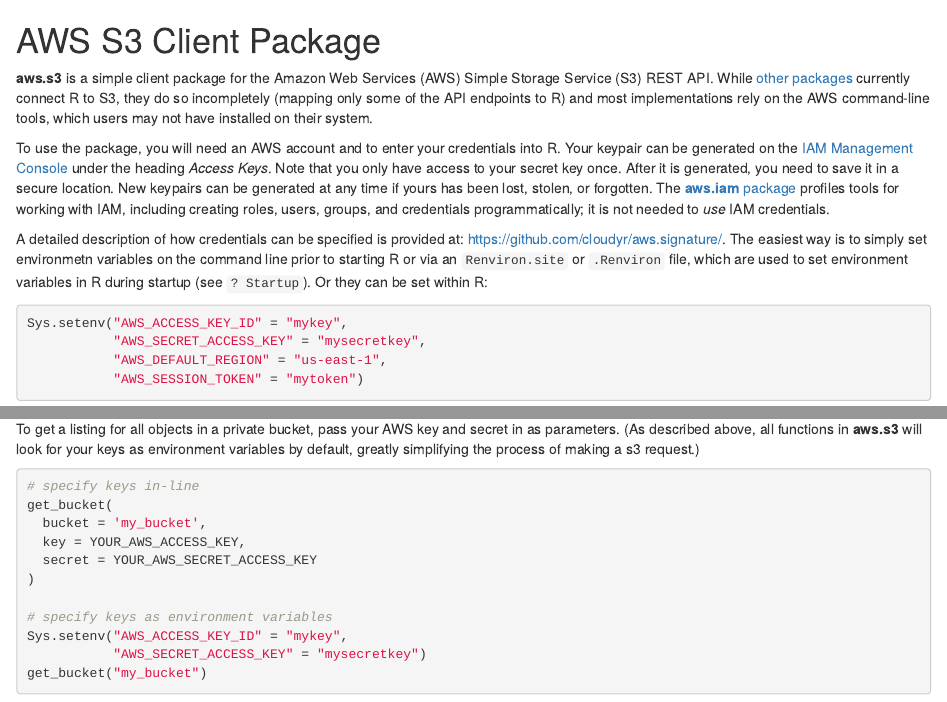
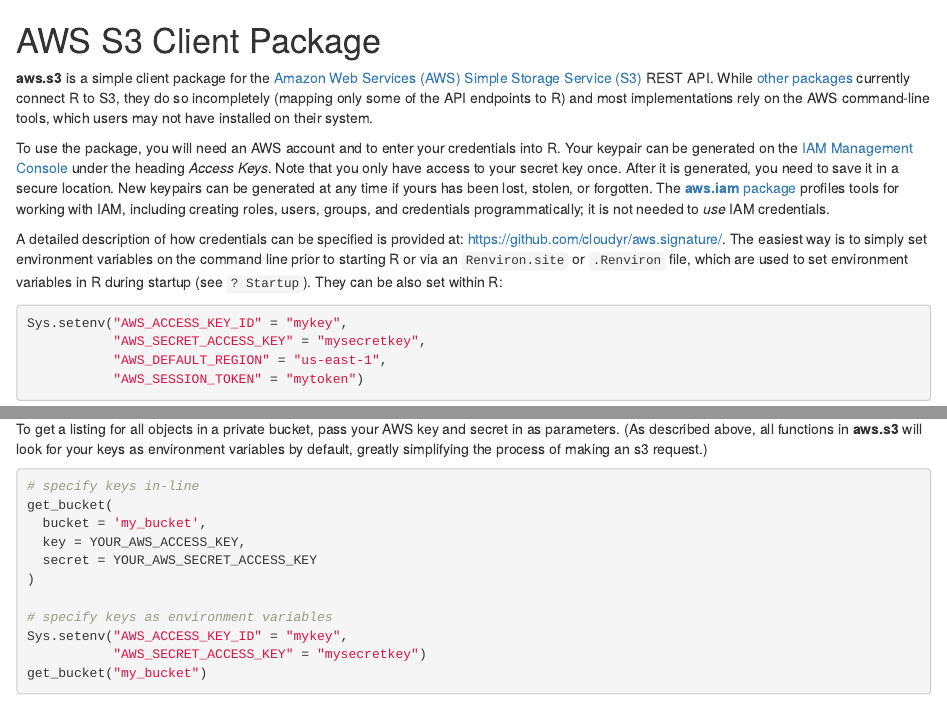
Before and after one commit to cloudyr/aws.s3, an R Markdown document (README.Rmd): the page in a window 1100 px wide, from its top, and a second part further down, joined at a grey line. Rendered offline with R 4.5, knitr and Pandoc, with nearby package versions; badge pictures from the web are left out.

Commit message:
typos/grammar/add S3 link (#233)

````diff
--- a/README.Rmd
+++ b/README.Rmd
@@ -1,10 +1,10 @@
 # AWS S3 Client Package
 
-**aws.s3** is a simple client package for the Amazon Web Services (AWS) Simple Storage Service (S3) REST API. While [other packages](https://github.com/ropensci/webservices#amazon) currently connect R to S3, they do so incompletely (mapping only some of the API endpoints to R) and most implementations rely on the AWS command-line tools, which users may not have installed on their system.
+**aws.s3** is a simple client package for the [Amazon Web Services (AWS) Simple Storage Service (S3)](https://aws.amazon.com/s3/) REST API. While [other packages](https://github.com/ropensci/webservices#amazon) currently connect R to S3, they do so incompletely (mapping only some of the API endpoints to R) and most implementations rely on the AWS command-line tools, which users may not have installed on their system.
 
 To use the package, you will need an AWS account and to enter your credentials into R. Your keypair can be generated on the [IAM Management Console](https://aws.amazon.com/) under the heading *Access Keys*. Note that you only have access to your secret key once. After it is generated, you need to save it in a secure location. New keypairs can be generated at any time if yours has been lost, stolen, or forgotten. The [**aws.iam** package](https://github.com/cloudyr/aws.iam) profiles tools for working with IAM, including creating roles, users, groups, and credentials programmatically; it is not needed to *use* IAM credentials.
 
-A detailed description of how credentials can be specified is provided at: https://github.com/cloudyr/aws.signature/. The easiest way is to simply set environmetn variables on the command line prior to starting R or via an `Renviron.site` or `.Renviron` file, which are used to set environment variables in R during startup (see `? Startup`). Or they can be set within R:
+A detailed description of how credentials can be specified is provided at: https://github.com/cloudyr/aws.signature/. The easiest way is to simply set environment variables on the command line prior to starting R or via an `Renviron.site` or `.Renviron` file, which are used to set environment variables in R during startup (see `? Startup`). They can be also set within R:
 
 ```R
 Sys.setenv("AWS_ACCESS_KEY_ID" = "mykey",
@@ -37,7 +37,7 @@
 
 Amazon maintains a listing of [Public Data Sets](https://aws.amazon.com/datasets) on S3.
 
-To get a listing for all objects in a private bucket, pass your AWS key and secret in as parameters.  (As described above, all functions in **aws.s3** will look for your keys as environment variables by default, greatly simplifying the process of making a s3 request.)
+To get a listing for all objects in a private bucket, pass your AWS key and secret in as parameters.  (As described above, all functions in **aws.s3** will look for your keys as environment variables by default, greatly simplifying the process of making an s3 request.)
 
 ```R
 # specify keys in-line
````
